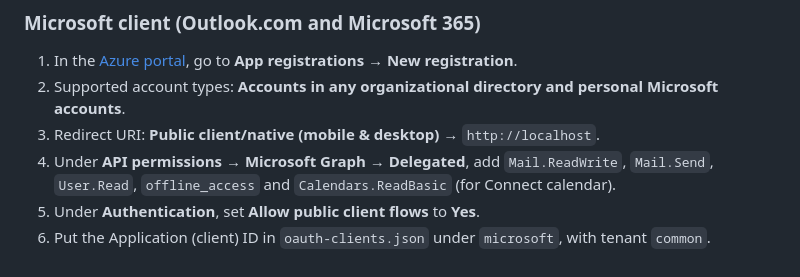
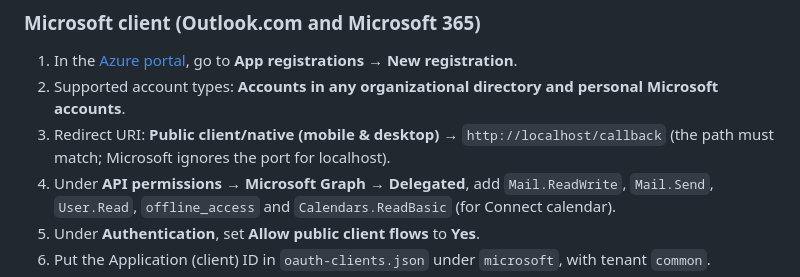
Before and after one commit to Kaeden-Martinson/Email-Agent, a Markdown page: README.md, the part around the change. Drawn GitHub-style.

Commit message:
README: Microsoft redirect URI is http://localhost/callback
Co-Authored-By: Claude Opus 5.5 <noreply@anthropic.com>

```diff
--- a/README.md
+++ b/README.md
@@ -170,7 +170,7 @@ People using the app just click "Sign in with Google/Microsoft". For that to wor
 
 1. In the [Azure portal](https://portal.azure.com/), go to **App registrations → New registration**.
 2. Supported account types: **Accounts in any organizational directory and personal Microsoft accounts**.
-3. Redirect URI: **Public client/native (mobile & desktop)** → `http://localhost`.
+3. Redirect URI: **Public client/native (mobile & desktop)** → `http://localhost/callback` (the path must match; Microsoft ignores the port for localhost).
 4. Under **API permissions → Microsoft Graph → Delegated**, add `Mail.ReadWrite`, `Mail.Send`, `User.Read`, `offline_access` and `Calendars.ReadBasic` (for Connect calendar).
 5. Under **Authentication**, set **Allow public client flows** to **Yes**.
 6. Put the Application (client) ID in `oauth-clients.json` under `microsoft`, with tenant `common`.
```
